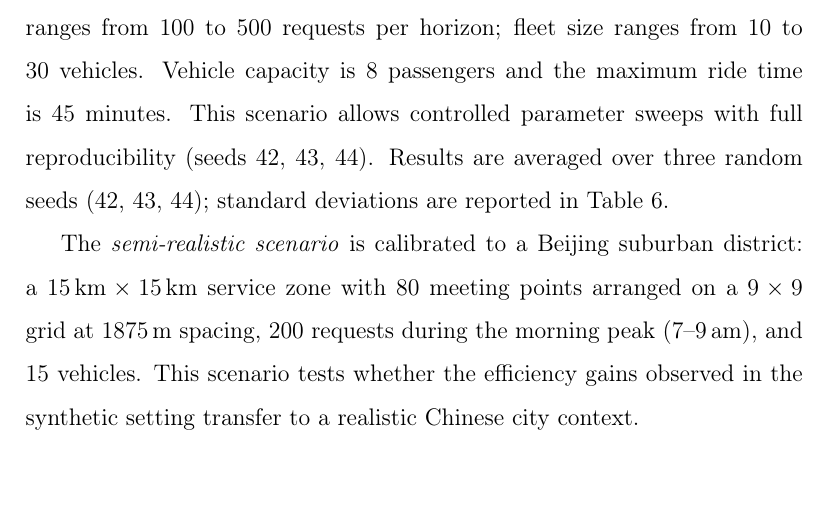
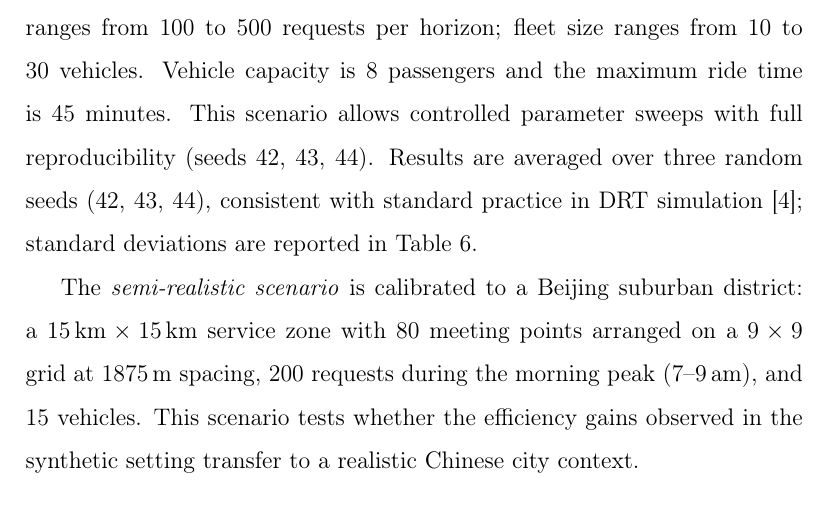
Before and after one commit to ajandxx-cloud/work3_many-2-many, a LaTeX paper (paper/main.tex, which reads paper/sections/experiments.tex): part of page 31 of 62, cut so that both start at the same text. Compiled offline with pdfLaTeX.

Commit message:
fix(13-03): add wu2025 citation to 3-seed note in Section 5.1 (ROB-02 gap closure)

```diff
--- a/paper/sections/experiments.tex
+++ b/paper/sections/experiments.tex
@@ -29,7 +29,7 @@ requests uniformly at random on a $20\,\text{km} \times 20\,\text{km}$ grid.
 Demand ranges from 100 to 500 requests per horizon; fleet size ranges from 10
 to 30 vehicles. Vehicle capacity is 8 passengers and the maximum ride time is
 45 minutes. This scenario allows controlled parameter sweeps with full
-reproducibility (seeds 42, 43, 44). Results are averaged over three random seeds (42, 43, 44); standard deviations
+reproducibility (seeds 42, 43, 44). Results are averaged over three random seeds (42, 43, 44), consistent with standard practice in DRT simulation \citep{wu2025}; standard deviations
 are reported in Table~\ref{tab:main-results}.
 
 The \emph{semi-realistic scenario} is calibrated to a Beijing suburban
```
